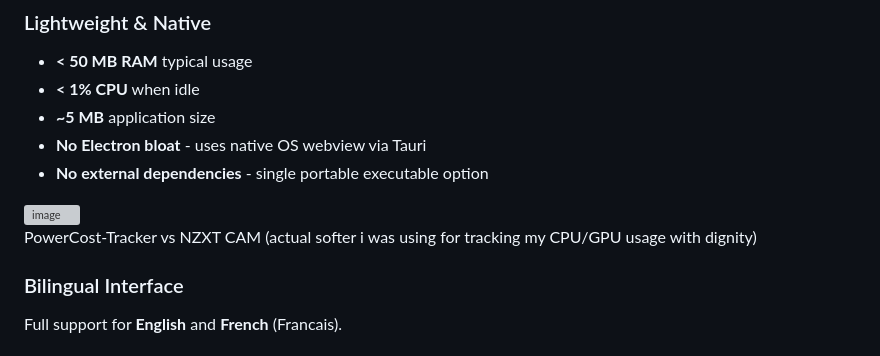
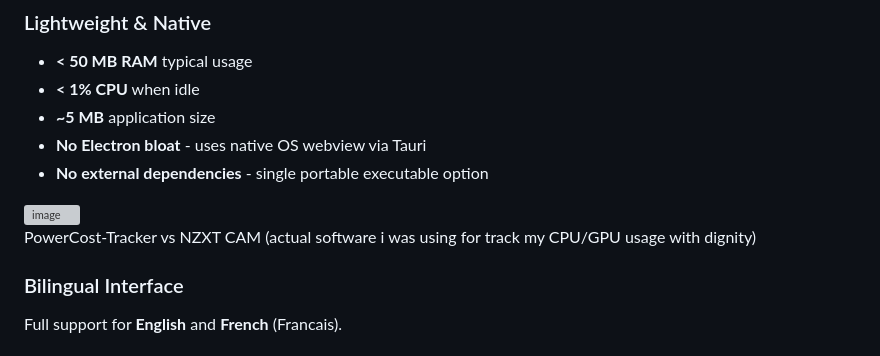
Before and after one commit to HLE-C0DE/PowerCost-Tracker, a Markdown page: README.md, the part around the change. GitHub-like rendering; grey boxes are pictures that could not be loaded.

Commit message:
Fix typo in README comparison section
Corrected spelling of 'softer' to 'software' in comparison section.

```diff
--- a/README.md
+++ b/README.md
@@ -109,7 +109,7 @@ A compact overlay that stays visible while you work or game:
 
 <img width="658" height="374" alt="image" src="https://github.com/user-attachments/assets/93bc492b-7a45-45ee-b0c0-08e8f1987819" />
 
-PowerCost-Tracker vs NZXT CAM (actual softer i was using for tracking my CPU/GPU usage with dignity)
+PowerCost-Tracker vs NZXT CAM (actual software i was using for track my CPU/GPU usage with dignity)
 
 
 ### Bilingual Interface
```
